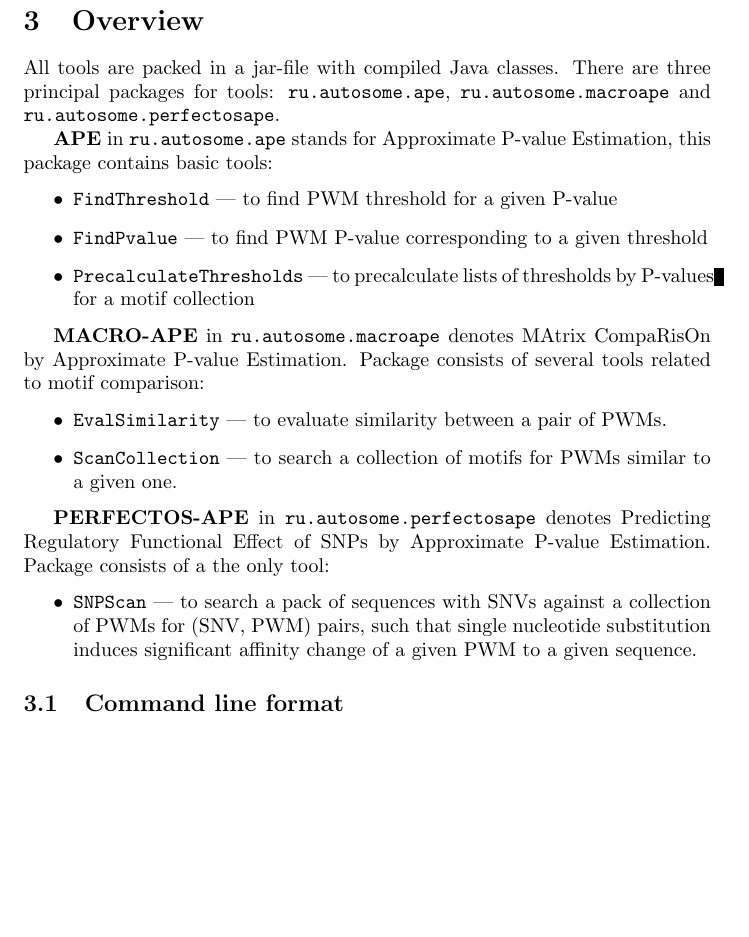
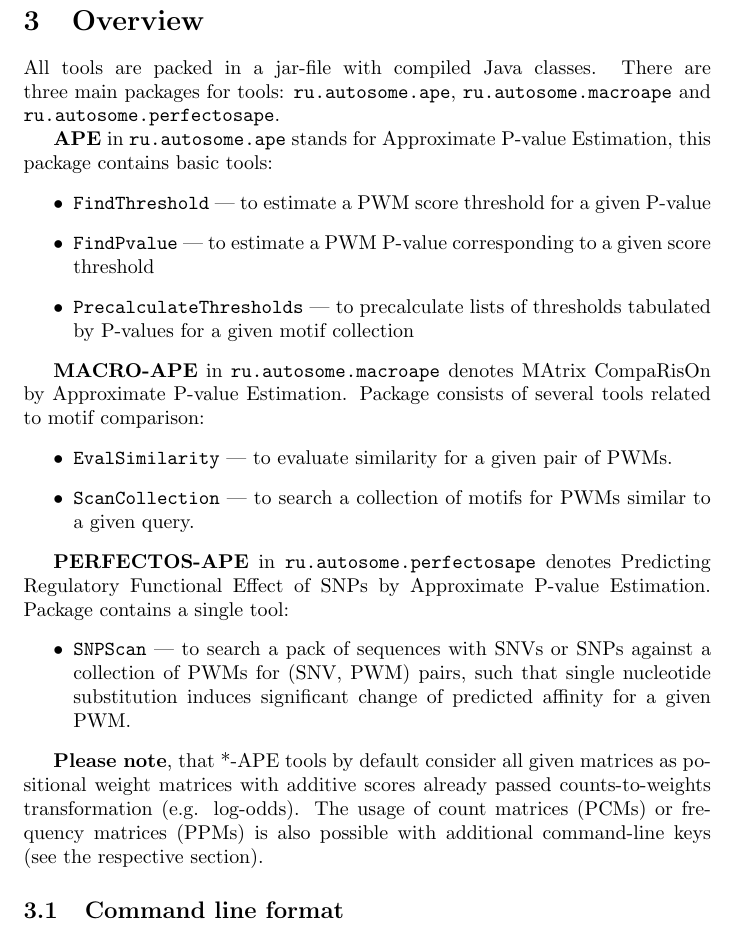
Before and after one commit to VorontsovIE/macro-perfectos-ape-manual, a LaTeX document (MACRO-PERFECTOS-APE_manual.tex, which reads sections/overview.tex): part of page 2 of 18, cut so that both start at the same text, the shorter picture padded with empty space. Compiled offline with pdfLaTeX.

Commit message:
overview fixes merged

```diff
--- a/sections/overview.tex
+++ b/sections/overview.tex
@@ -1,23 +1,25 @@
 \section{Overview}
-All tools are packed in a jar-file with compiled Java classes. There are three principal packages for tools:
+All tools are packed in a jar-file with compiled Java classes. There are three main packages for tools:
 \texttt{ru.autosome.ape}, \texttt{ru.autosome.macroape} and \texttt{ru.autosome.perfectosape}.
 
 \textbf{APE} in \texttt{ru.autosome.ape} stands for Approximate \pvalue\ Estimation, this package contains basic tools:
 \begin{itemize}
-\item \cmdname{FindThreshold}~--- to find PWM threshold for a given \pvalue
-\item \cmdname{FindPvalue}~--- to find PWM \pvalue\ corresponding to a given threshold
-\item \cmdname{PrecalculateThresholds}~--- to precalculate lists of thresholds by \pvalues\ for a motif collection
+\item \cmdname{FindThreshold}~--- to estimate a PWM score threshold for a given \pvalue
+\item \cmdname{FindPvalue}~--- to estimate a PWM \pvalue\ corresponding to a given score threshold
+\item \cmdname{PrecalculateThresholds}~--- to precalculate lists of thresholds tabulated by \pvalues\ for a given motif collection
 \end{itemize}
 
 \textbf{MACRO-APE} in \texttt{ru.autosome.macroape} denotes MAtrix CompaRisOn by Approximate \pvalue\ Estimation. Package consists of several tools related to motif comparison:
 \begin{itemize}
-\item \cmdname{EvalSimilarity}~--- to evaluate similarity between a pair of PWMs.
-\item \cmdname{ScanCollection}~--- to search a collection of motifs for PWMs similar to a given one.
+\item \cmdname{EvalSimilarity}~--- to evaluate similarity for a given pair of PWMs.
+\item \cmdname{ScanCollection}~--- to search a collection of motifs for PWMs similar to a given query.
 % \item \cmdname{CollectDistanceMatrix}~--- to collect pairwise distance matrix for a motif collection which can be further used for motif clustering. (Not yet finalized tool!)
 % \item \cmdname{AlignMotifs}~--- to evaluate the best motif relative alignment. (This tool not yet moved from ruby to Java!)
 \end{itemize}
 
-\textbf{PERFECTOS-APE} in \texttt{ru.autosome.perfectosape} denotes Predicting Regulatory Functional Effect of SNPs by Approximate \pvalue\ Estimation. Package consists of a the only tool:
+\textbf{PERFECTOS-APE} in \texttt{ru.autosome.perfectosape} denotes Predicting Regulatory Functional Effect of SNPs by Approximate \pvalue\ Estimation. Package contains a single tool:
 \begin{itemize}
-\item\cmdname{SNPScan}~--- to search a pack of sequences with SNVs against a collection of PWMs for (SNV, PWM) pairs, such that single nucleotide substitution induces significant affinity change of a given PWM to a given sequence.
+\item\cmdname{SNPScan}~--- to search a pack of sequences with SNVs or SNPs against a collection of PWMs for (SNV, PWM) pairs, such that single nucleotide substitution induces significant change of predicted affinity for a given PWM.
 \end{itemize}
+
+\textbf{Please note}, that *-APE tools by default consider all given matrices as positional weight matrices with additive scores already passed counts-to-weights transformation (e.g. log-odds). The usage of count matrices (PCMs) or frequency matrices (PPMs) is also possible with additional command-line keys (see the respective section).
```
